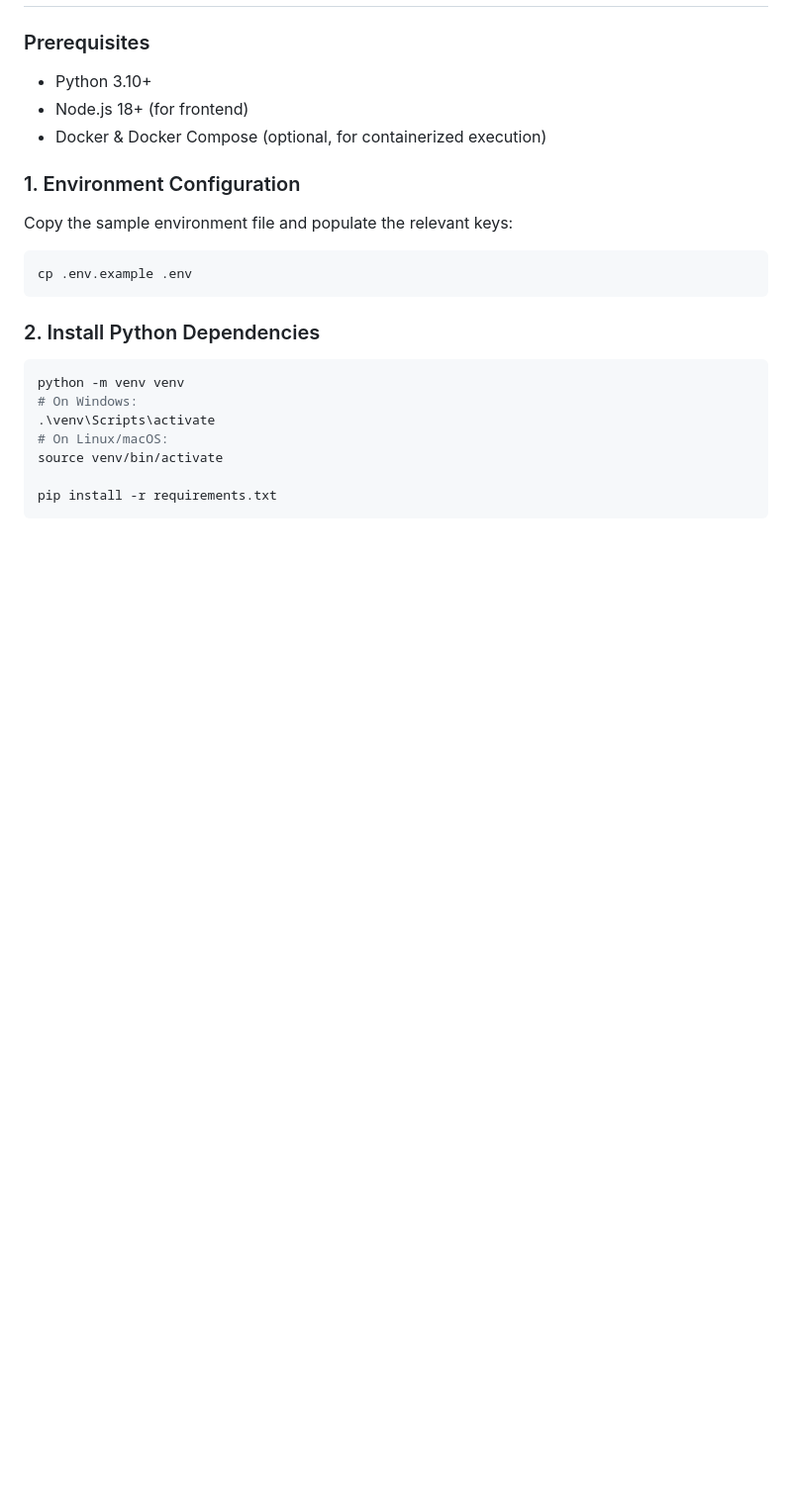
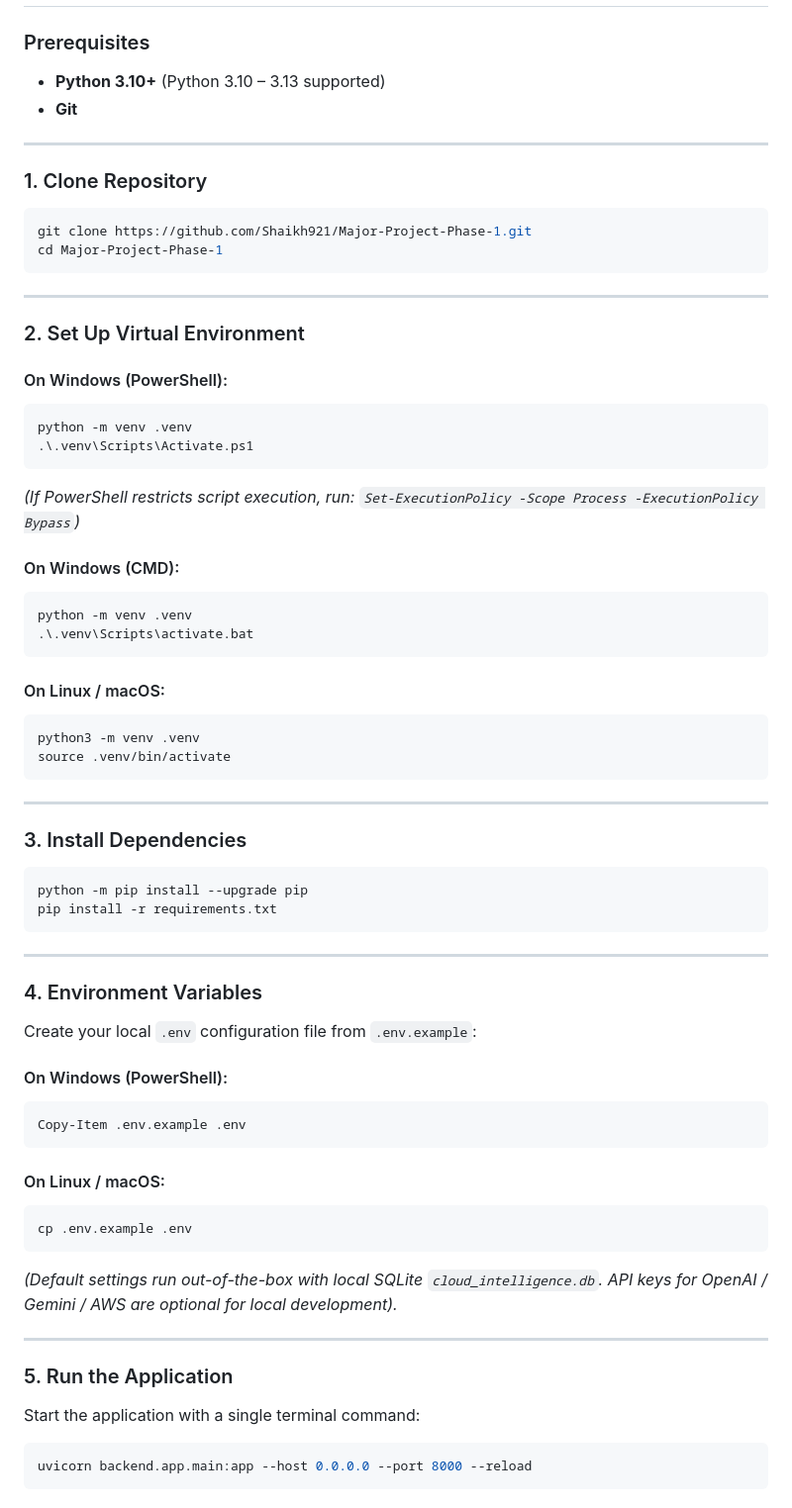
Before and after one commit to Shaikh921/Major-Project-Phase-1, a Markdown page: README.md, the part around one of its changes. Shown at 99% size. GitHub-like rendering; blank space fills up the shorter version.

````diff
--- a/README.md
+++ b/README.md
@@ -41,23 +75,74 @@ Cloud-Intelligence-Platform/
 
 ### Prerequisites
-- Python 3.10+
-- Node.js 18+ (for frontend)
-- Docker & Docker Compose (optional, for containerized execution)
+- **Python 3.10+** (Python 3.10 – 3.13 supported)
+- **Git**
 
-### 1. Environment Configuration
-Copy the sample environment file and populate the relevant keys:
+---
+
+### 1. Clone Repository
+
+```bash
+git clone https://github.com/Shaikh921/Major-Project-Phase-1.git
+cd Major-Project-Phase-1
+```
+
+---
+
+### 2. Set Up Virtual Environment
+
+#### On Windows (PowerShell):
+```powershell
+python -m venv .venv
+.\.venv\Scripts\Activate.ps1
+```
+*(If PowerShell restricts script execution, run: `Set-ExecutionPolicy -Scope Process -ExecutionPolicy Bypass`)*
+
+#### On Windows (CMD):
+```cmd
+python -m venv .venv
+.\.venv\Scripts\activate.bat
+```
+
+#### On Linux / macOS:
+```bash
+python3 -m venv .venv
+source .venv/bin/activate
+```
+
+---
+
+### 3. Install Dependencies
+
+```bash
+python -m pip install --upgrade pip
+pip install -r requirements.txt
+```
+
+---
+
+### 4. Environment Variables
+
+Create your local `.env` configuration file from `.env.example`:
+
+#### On Windows (PowerShell):
+```powershell
+Copy-Item .env.example .env
+```
+
+#### On Linux / macOS:
 ```bash
 cp .env.example .env
 ```
 
-### 2. Install Python Dependencies
+*(Default settings run out-of-the-box with local SQLite `cloud_intelligence.db`. API keys for OpenAI / Gemini / AWS are optional for local development).*
+
+---
+
+### 5. Run the Application
+
+Start the application with a single terminal command:
+
 ```bash
-python -m venv venv
-# On Windows:
-.\venv\Scripts\activate
-# On Linux/macOS:
-source venv/bin/activate
-
-pip install -r requirements.txt
+uvicorn backend.app.main:app --host 0.0.0.0 --port 8000 --reload
 ```
 
````
Also changed, not shown: other parts of README.md (+122 -42 lines).
